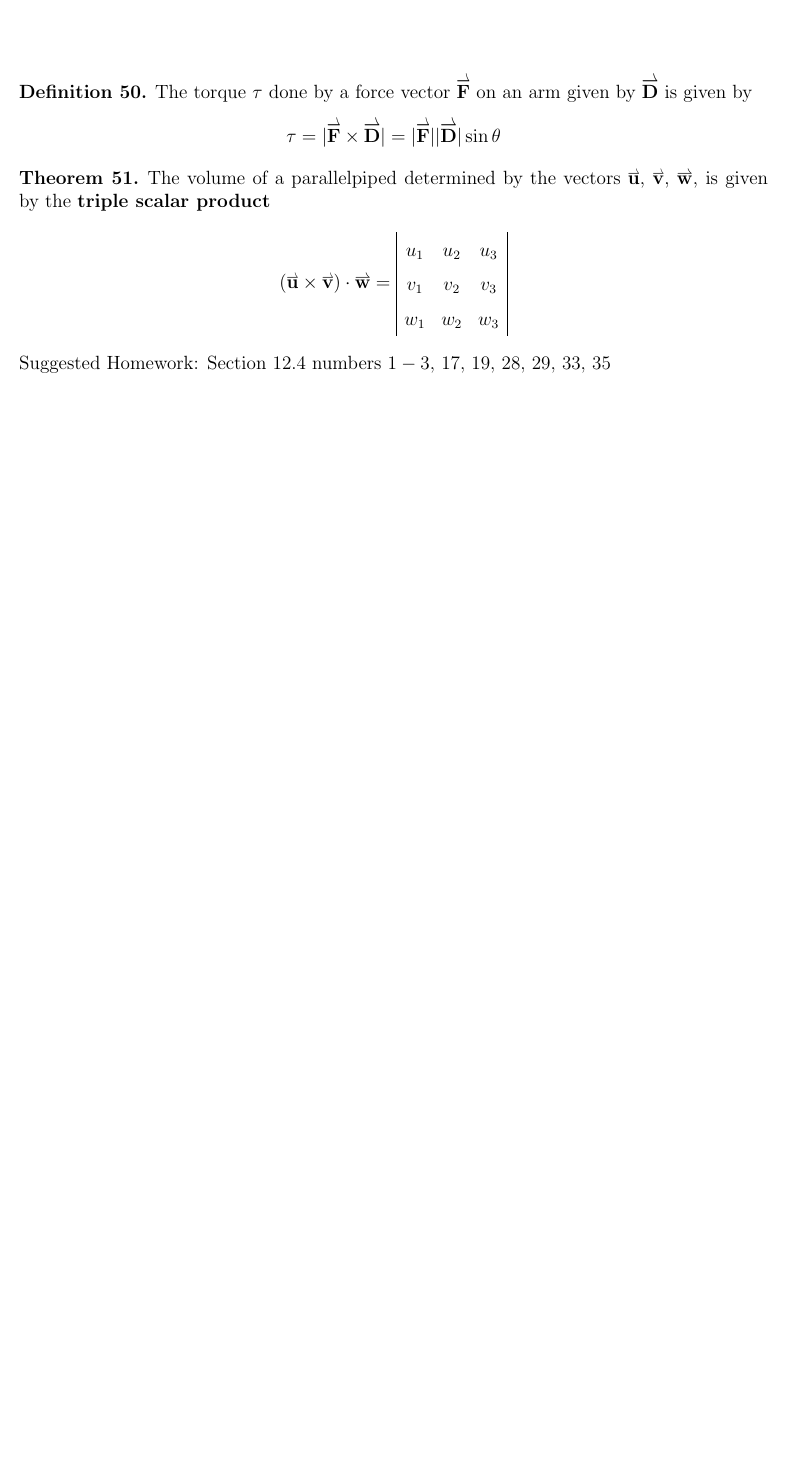
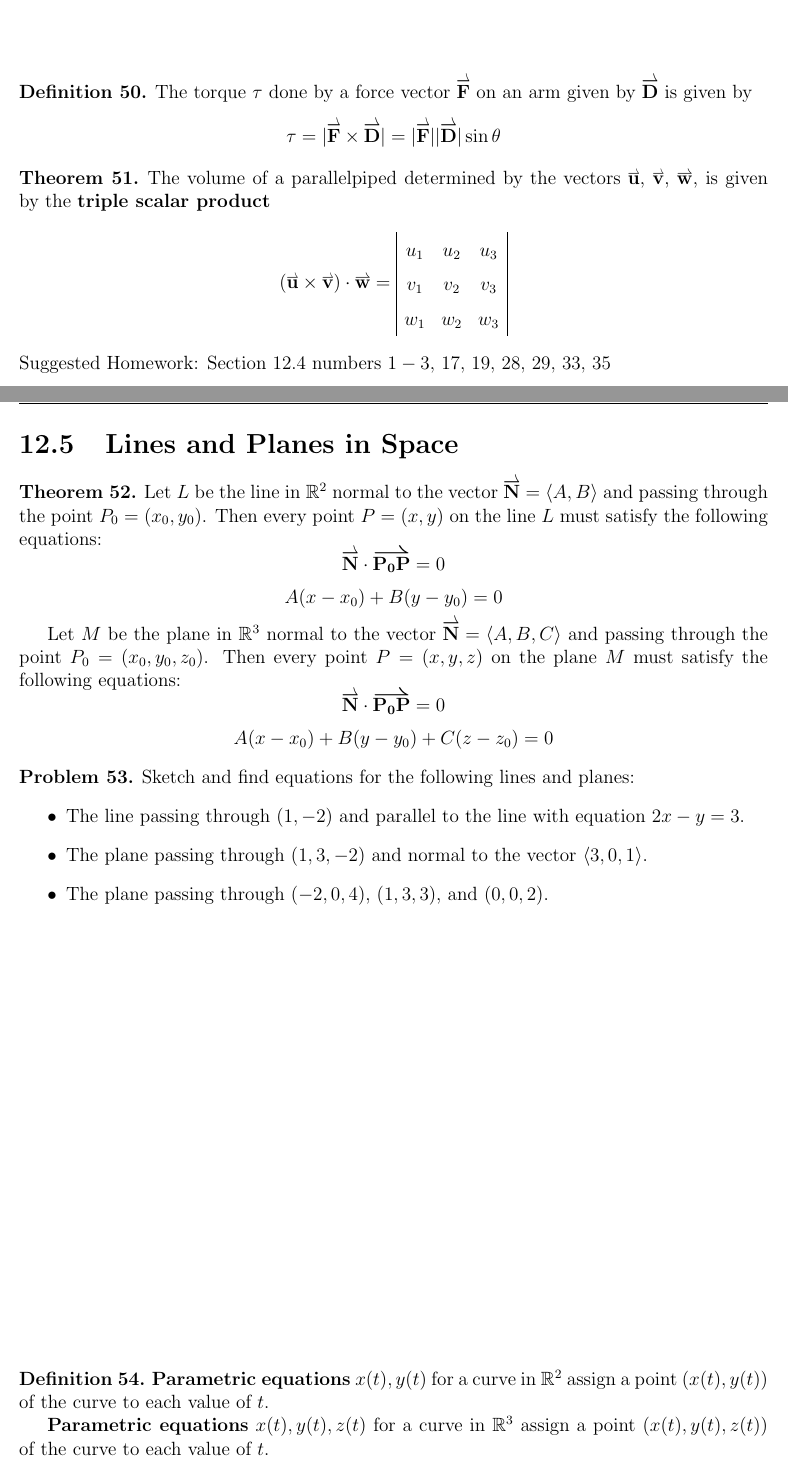
Before and after one commit to StevenClontz/teaching-2014-fall, a LaTeX book (chapter12.tex): part of page 11 of 11 before the commit and two parts of pages 11 and 12 of 14 after it, the two joined at a grey line, cut so that both start at the same text, the shorter picture padded with empty space. Compiled offline with pdfLaTeX.

Commit message:
Finish chapter 12

```diff
--- a/chapter12.tex
+++ b/chapter12.tex
@@ -738,25 +738,50 @@ Section $12.4$ numbers $1 - 3,$ $17,$ $19,$ $28,$ $29,$ $33,$ $35$
 
-% % \setcounter{section}{4}
+\section{Lines and Planes in Space}
 
-% % \section{Equations in 3-Space}
+\begin{theorem}
+  Let $L$ be the line in $\mathbb R^2$ normal to the vector $\harpvec N=\<A,B\>$
+  and passing through the point $P_0=(x_0,y_0)$. Then every point $P=(x,y)$
+  on the line $L$ must satisfy the following equations:
+  \[
+    \harpvec N \cdot \harpvec{P_0P} = 0
+  \]
+  \[
+    A(x-x_0) + B(y-y_0) = 0
+  \]
 
-% % \begin{eqn}[Parametrization of a Line\index{Parametrization of a Line}]
-% % Let $O = \left(0,0,0\right)$ be the origin in $\mathbb{R}^3, P_0 = \left(x_0,y_0,z_0\right)$ be a point in $\mathbb{R}^3,$ and $\harpvec{v} = \threevec{A}{B}{C}$ be a vector in $\mathbb{R}^3$ parallel to the line being parametrized.  Then the line through $P_0$ parallel to $\harpvec{v}$ is $$\harpvec{r}(t) = \harpvec{OP_0} + t\harpvec{v} \hspace{.5in} t \in \mathbb{R}.$$ This can also be written as $$x = x_0 + At, \hspace{.5in} y = y_0 + Bt, \hspace{.5in} z = z_0 + Ct \hspace{.5in} t \in \mathbb{R}.$$ or as the symmetric equation $$\frac{x-x_0}{A} = \frac{y-y_o}{B} = \frac{z-z_0}{C}.$$
-% % \end{eqn}
+  Let $M$ be the plane in $\mathbb R^3$ normal to the vector $\harpvec N=\<A,B,C\>$
+  and passing through the point $P_0=(x_0,y_0,z_0)$. Then every point $P=(x,y,z)$
+  on the plane $M$ must satisfy the following equations:
+  \[
+    \harpvec N \cdot \harpvec{P_0P} = 0
+  \]
+  \[
+    A(x-x_0) + B(y-y_0) + C(z-z_0) = 0
+  \]
+\end{theorem}
 
-% % \begin{eqn}[Parametrization of a Line Segment\index{Parametrization of Line Segment}]
-% % Let $O$ denote the origin, $P$ be the initial point of a line segment, and $Q$ be the terminal point of a line segment.  Then the line segment $\overline{PQ}$ can be parametrized as $$\harpvec{r}(t) = (1-t)\harpvec{OP} + t\harpvec{OQ} \hspace{.5in} 0 \leq t \leq 1.$$
-% % \end{eqn}
+\begin{problem}
+  Sketch and find equations for the following lines and planes:
+  \begin{itemize}
+    \item The line passing through $(1,-2)$ and parallel to the line with
+          equation $2x-y=3$.
+    \item The plane passing through $(1,3,-2)$ and normal to the vector
+          $\<3,0,1\>$.
+    \item The plane passing through $(-2,0,4)$, $(1,3,3)$, and $(0,0,2)$.
+  \end{itemize}
+\end{problem}
 
-% % \newpage
+\vfill
 
-% % \begin{problem}
-% % Find a vector equation and parametric equation for the line that passes through the point $(5,1,3)$ and is parallel to the vector $\threevec{1}{4}{-2}.$
-% % \end{problem}
+\begin{definition}
+  \textbf{Parametric equations} $x(t),y(t)$
+  for a curve in $\mathbb R^2$ assign a point $(x(t),y(t))$ of the curve
+  to each value of $t$.
 
-% % \vfill
+  \textbf{Parametric equations} $x(t),y(t),z(t)$
+  for a curve in $\mathbb R^3$ assign a point $(x(t),y(t),z(t))$ of the curve
+  to each value of $t$.
+\end{definition}
 
-% % \begin{problem}
-% % Find the parametric Equation of the line segment from $(2,4,-3)$ to $(3,-1,1).$
-% % \end{problem}
+\newpage
 
```
Also changed, not shown: chapter12.pdf, chapter12.tex (65 more changed lines).
